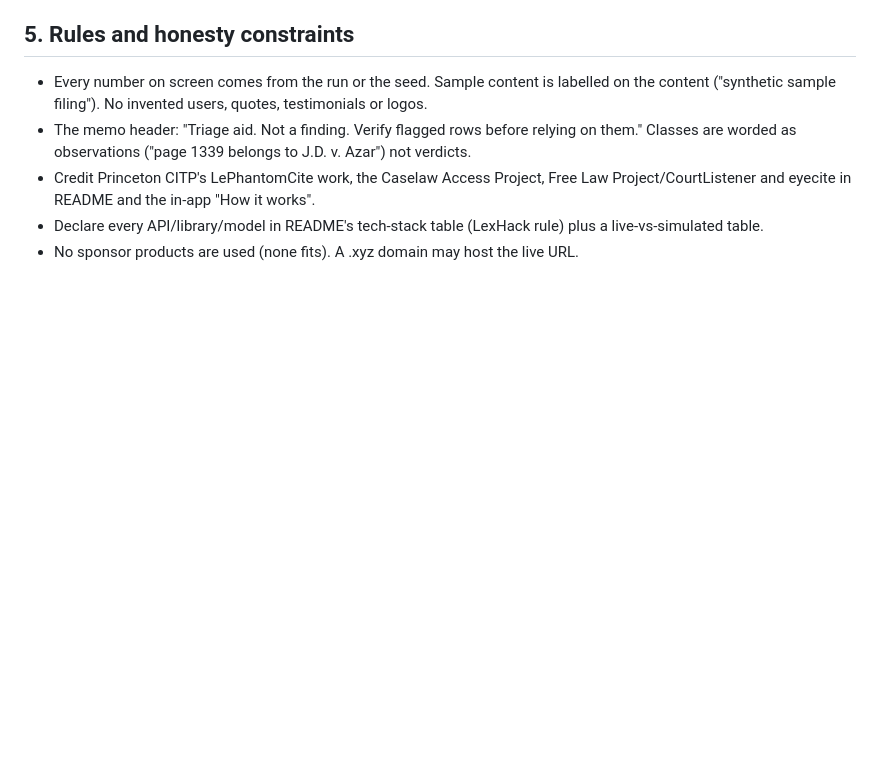
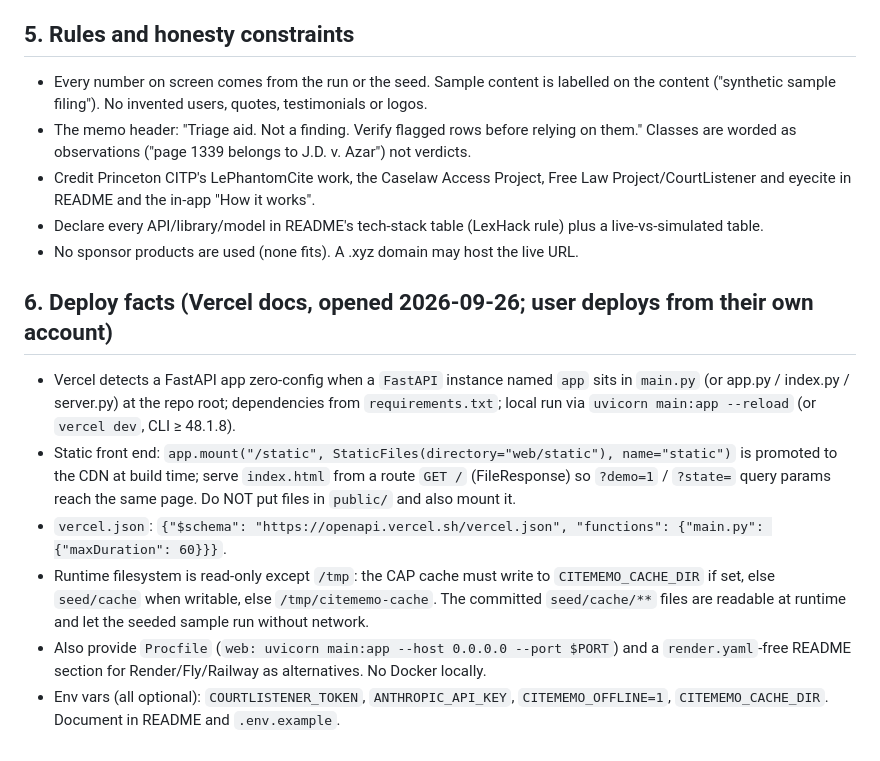
Before and after one commit to itssaharsh/clerkmark, a Markdown page: docs/BUILD-NOTES.md, the part around the change. GitHub-like rendering; blank space fills up the shorter version.

Commit message:
docs: deploy notes

```diff
--- a/docs/BUILD-NOTES.md
+++ b/docs/BUILD-NOTES.md
@@ -68,3 +68,11 @@ Total 20. The eval table = predicted vs expected per citation; report accuracy,
 - Credit Princeton CITP's LePhantomCite work, the Caselaw Access Project, Free Law Project/CourtListener and eyecite in README and the in-app "How it works".
 - Declare every API/library/model in README's tech-stack table (LexHack rule) plus a live-vs-simulated table.
 - No sponsor products are used (none fits). A .xyz domain may host the live URL.
+
+## 6. Deploy facts (Vercel docs, opened 2026-09-26; user deploys from their own account)
+- Vercel detects a FastAPI app zero-config when a `FastAPI` instance named `app` sits in `main.py` (or app.py / index.py / server.py) at the repo root; dependencies from `requirements.txt`; local run via `uvicorn main:app --reload` (or `vercel dev`, CLI ≥ 48.1.8).
+- Static front end: `app.mount("/static", StaticFiles(directory="web/static"), name="static")` is promoted to the CDN at build time; serve `index.html` from a route `GET /` (FileResponse) so `?demo=1` / `?state=` query params reach the same page. Do NOT put files in `public/` and also mount it.
+- `vercel.json`: `{"$schema": "https://openapi.vercel.sh/vercel.json", "functions": {"main.py": {"maxDuration": 60}}}`.
+- Runtime filesystem is read-only except `/tmp`: the CAP cache must write to `CITEMEMO_CACHE_DIR` if set, else `seed/cache` when writable, else `/tmp/citememo-cache`. The committed `seed/cache/**` files are readable at runtime and let the seeded sample run without network.
+- Also provide `Procfile` (`web: uvicorn main:app --host 0.0.0.0 --port $PORT`) and a `render.yaml`-free README section for Render/Fly/Railway as alternatives. No Docker locally.
+- Env vars (all optional): `COURTLISTENER_TOKEN`, `ANTHROPIC_API_KEY`, `CITEMEMO_OFFLINE=1`, `CITEMEMO_CACHE_DIR`. Document in README and `.env.example`.
```
